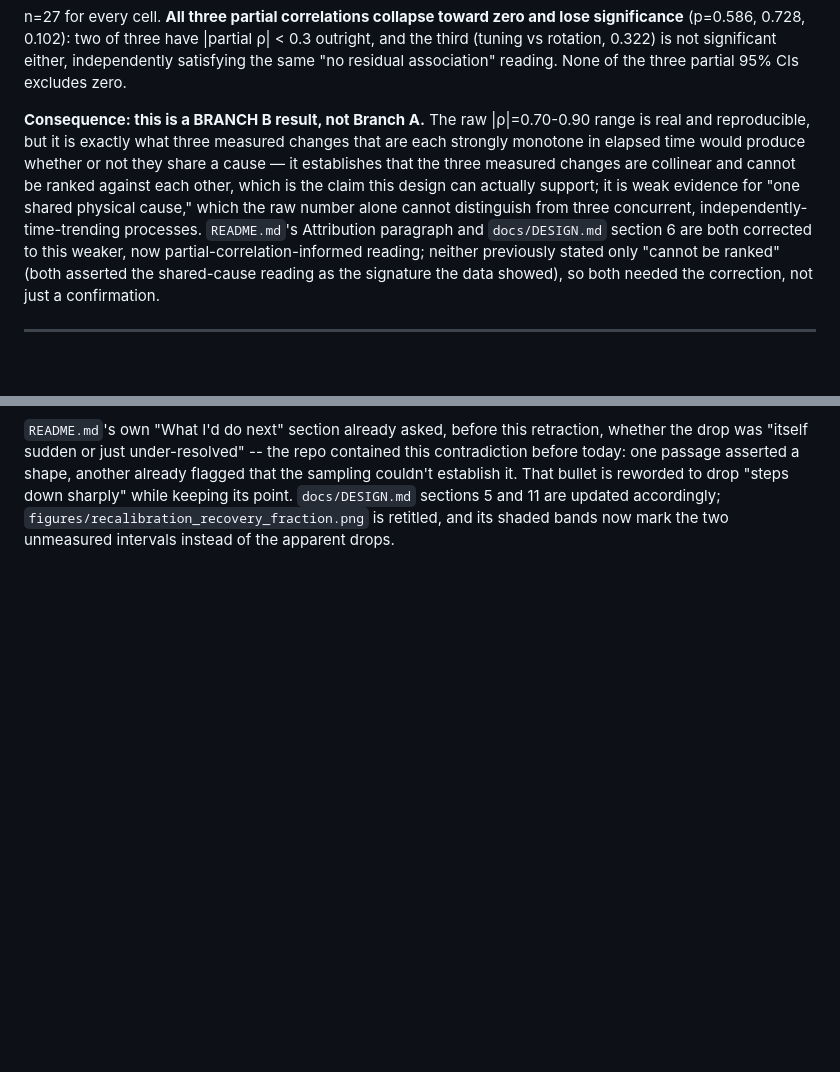
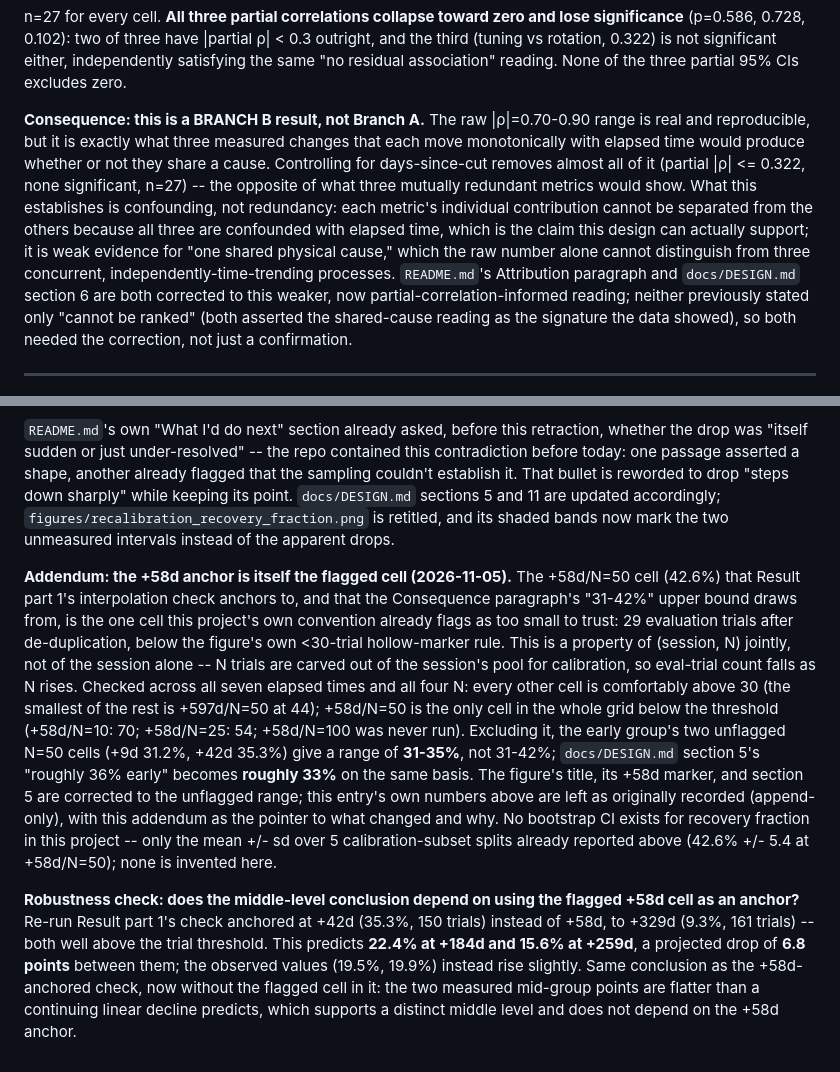
Before and after one commit to duytanph/b2t-drift, a Markdown page: docs/FINDINGS.md, 2 parts joined by grey strips. GitHub-like rendering; blank space fills up the shorter version.

Commit message:
Exclude the flagged +58d/N=50 cell from aggregate recovery-fraction ranges; correct the collinear/confounding sentence
Task A: the +58d/N=50 recovery-fraction cell (42.6%) has 29 evaluation
trials after de-duplication, below this project's own <30-trial
reliability threshold -- the only cell in the whole grid that falls
below it (every other cell, every other N, is comfortably above).
That flagged value had been used to set the figure title's and
docs/DESIGN.md section 5's upper bound for the early group. Both are
corrected to the unflagged range (31-35%, not 31-43%; "roughly 33%
early" in section 5, not "roughly 36%"). The figure's existing hollow-
marker convention already marked this exact cell distinctly; its
caption now explains why and ties the threshold to one named constant.
The FINDINGS entry's own numbers are left as originally recorded
(append-only); a new addendum documents the correction and reports a
robustness check -- re-anchoring the linear-interpolation test at +42d
instead of +58d reproduces the same middle-level conclusion, so it
does not depend on the flagged cell.

Task B: docs/FINDINGS.md's partial-correlation entry asserted the
three attribution measures were "collinear," which is close to the
opposite of what partial |rho| <= 0.32 (none significant, n=27) shows.
Rewritten to state what was measured: confounding with elapsed time,
not mutual redundancy.

Co-Authored-By: Claude Sonnet 5 <noreply@anthropic.com>

```diff
--- a/docs/FINDINGS.md
+++ b/docs/FINDINGS.md
@@ -2614,12 +2614,15 @@ association" reading. None of the three partial 95% CIs excludes zero.
 
 **Consequence: this is a BRANCH B result, not Branch A.** The raw
 |ρ|=0.70-0.90 range is real and reproducible, but it is exactly what
-three measured changes that are each strongly monotone in elapsed time would
-produce whether or not they share a cause — it establishes that the
-three measured changes are collinear and cannot be ranked against each other,
-which is the claim this design can actually support; it is weak evidence
-for "one shared physical cause," which the raw number alone cannot
-distinguish from three concurrent, independently-time-trending processes.
+three measured changes that each move monotonically with elapsed time would
+produce whether or not they share a cause. Controlling for days-since-cut
+removes almost all of it (partial |ρ| <= 0.322, none significant, n=27) --
+the opposite of what three mutually redundant metrics would show. What this
+establishes is confounding, not redundancy: each metric's individual
+contribution cannot be separated from the others because all three are
+confounded with elapsed time, which is the claim this design can actually
+support; it is weak evidence for "one shared physical cause," which the raw
+number alone cannot distinguish from three concurrent, independently-time-trending processes.
 `README.md`'s Attribution paragraph and `docs/DESIGN.md` section 6 are
 both corrected to this weaker, now partial-correlation-informed reading;
 neither previously stated only "cannot be ranked" (both asserted the
@@ -2943,3 +2946,35 @@ That bullet is reworded to drop "steps down sharply" while keeping its
 point. `docs/DESIGN.md` sections 5 and 11 are updated accordingly;
 `figures/recalibration_recovery_fraction.png` is retitled, and its shaded
 bands now mark the two unmeasured intervals instead of the apparent drops.
+
+**Addendum: the +58d anchor is itself the flagged cell (2026-11-05).** The
++58d/N=50 cell (42.6%) that Result part 1's interpolation check anchors to,
+and that the Consequence paragraph's "31-42%" upper bound draws from, is the
+one cell this project's own convention already flags as too small to trust:
+29 evaluation trials after de-duplication, below the figure's own <30-trial
+hollow-marker rule. This is a property of (session, N) jointly, not of the
+session alone -- N trials are carved out of the session's pool for
+calibration, so eval-trial count falls as N rises. Checked across all seven
+elapsed times and all four N: every other cell is comfortably above 30 (the
+smallest of the rest is +597d/N=50 at 44); +58d/N=50 is the only cell in the
+whole grid below the threshold (+58d/N=10: 70; +58d/N=25: 54; +58d/N=100 was
+never run). Excluding it, the early group's two unflagged N=50 cells (+9d
+31.2%, +42d 35.3%) give a range of **31-35%**, not 31-42%; `docs/DESIGN.md`
+section 5's "roughly 36% early" becomes **roughly 33%** on the same basis.
+The figure's title, its +58d marker, and section 5 are corrected to the
+unflagged range; this entry's own numbers above are left as originally
+recorded (append-only), with this addendum as the pointer to what changed
+and why. No bootstrap CI exists for recovery fraction in this project --
+only the mean +/- sd over 5 calibration-subset splits already reported
+above (42.6% +/- 5.4 at +58d/N=50); none is invented here.
+
+**Robustness check: does the middle-level conclusion depend on using the
+flagged +58d cell as an anchor?** Re-run Result part 1's check anchored at
++42d (35.3%, 150 trials) instead of +58d, to +329d (9.3%, 161 trials) --
+both well above the trial threshold. This predicts **22.4% at +184d and
+15.6% at +259d**, a projected drop of **6.8 points** between them; the
+observed values (19.5%, 19.9%) instead rise slightly. Same conclusion as
+the +58d-anchored check, now without the flagged cell in it: the two
+measured mid-group points are flatter than a continuing linear decline
+predicts, which supports a distinct middle level and does not depend on
+the +58d anchor.
```
Also changed, not shown: docs/DESIGN.md (+1 -1 lines), figures/recalibration_recovery_fraction.png, 1 other file.
